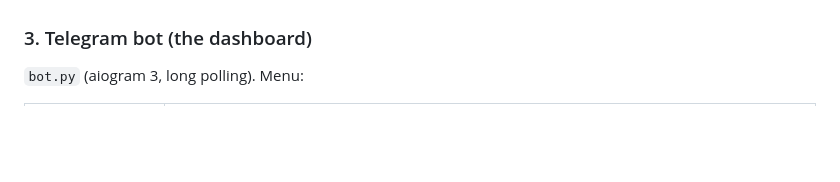
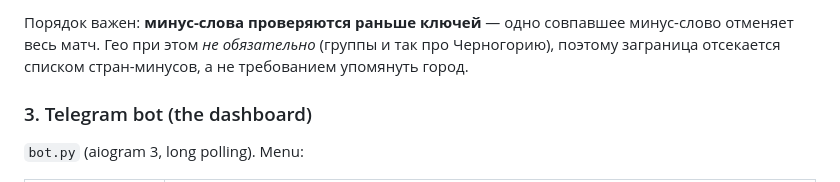
Before and after one commit to neo37/fb-group-monitor, a Markdown page: README.md, the part around one of its changes. Drawn GitHub-style; blank space fills up the shorter version.

Commit message:
docs: добавить схему матчинга и фильтрации (ключи/минусы)

```diff
--- a/README.md
+++ b/README.md
@@ -97,3 +119,5 @@ flowchart TB
+Порядок важен: **минус-слова проверяются раньше ключей** — одно совпавшее минус-слово отменяет весь матч. Гео при этом *не обязательно* (группы и так про Черногорию), поэтому заграница отсекается списком стран-минусов, а не требованием упомянуть город.
+
 ### 3. Telegram bot (the dashboard)
 
 `bot.py` (aiogram 3, long polling). Menu:
```
Also changed, not shown: other parts of README.md (+22 -0 lines).
